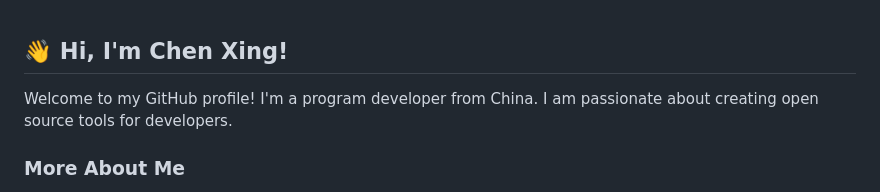
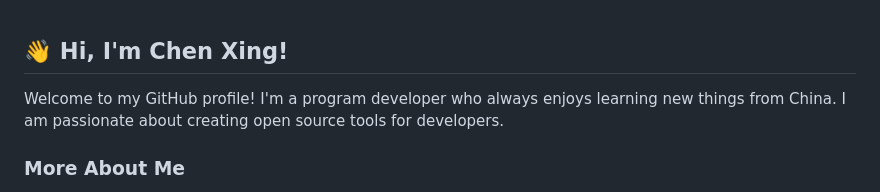
Before and after one commit to itenfay/itenfay, a Markdown page: README.md, the part around the change. Rendered like a GitHub page.

```diff
--- a/README.md
+++ b/README.md
@@ -4,7 +4,7 @@
 
 <!--## Introduction-->
 
-Welcome to my GitHub profile! I'm a program developer from China. I am passionate about creating open source tools for developers.
+Welcome to my GitHub profile! I'm a program developer who always enjoys learning new things from China. I am passionate about creating open source tools for developers.
 
 <!--
 Here are some ideas to get you started:
```
